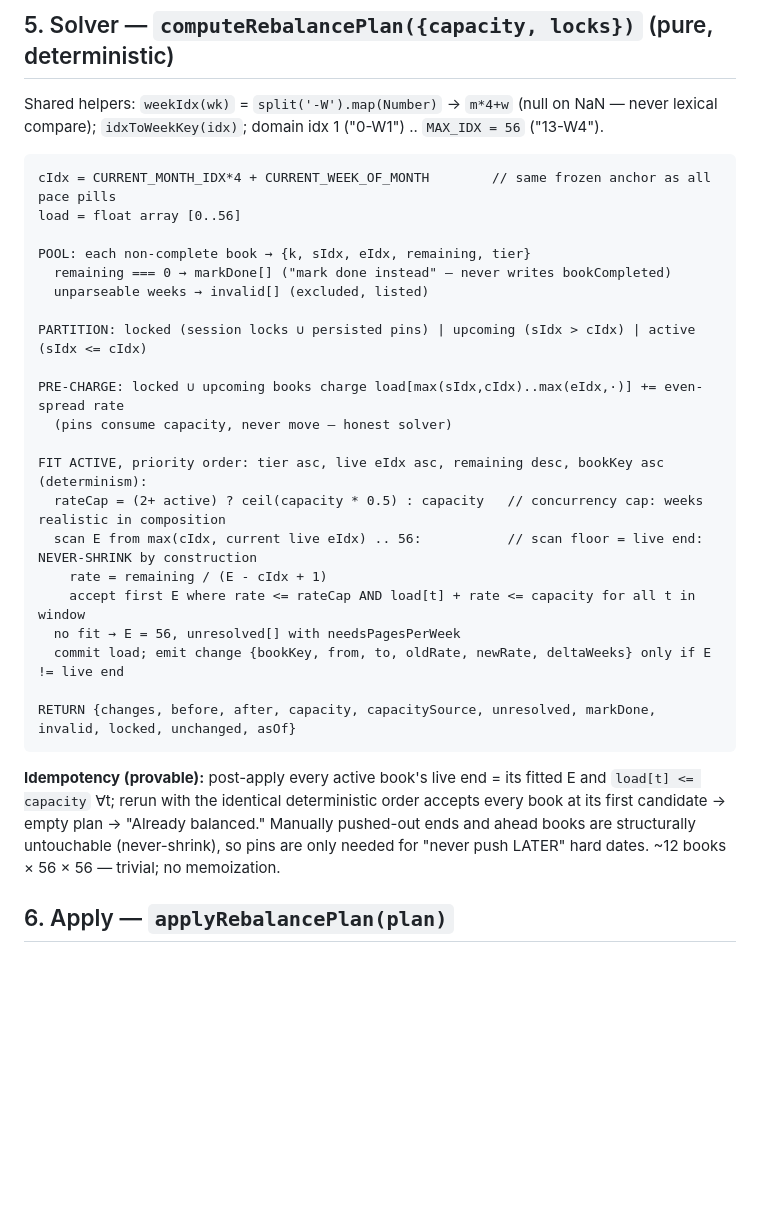
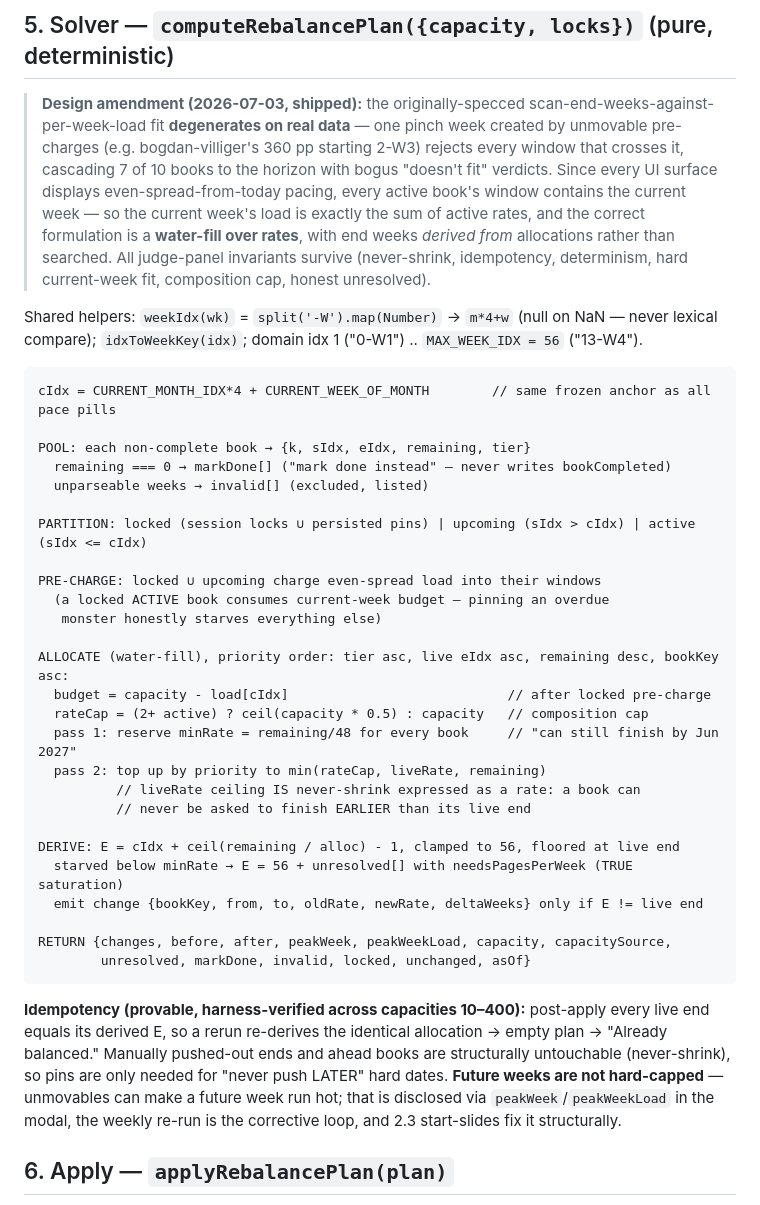
Before and after one commit to jeffersonpikejr/curriculum-dashboard, a Markdown page: ROADMAP.md, the part around the change. GitHub-like rendering; blank space fills up the shorter version.

Commit message:
Roadmap: record P1 solver design amendment (water-fill over rates)
Co-Authored-By: Claude Opus 4.8 <noreply@anthropic.com>

````diff
--- a/ROADMAP.md
+++ b/ROADMAP.md
@@ -54,11 +54,22 @@ Effective capacity: manual override if set, else measured. Null measured in auto
 
 ## 5. Solver — `computeRebalancePlan({capacity, locks})` (pure, deterministic)
 
-Shared helpers: `weekIdx(wk)` = `split('-W').map(Number)` → `m*4+w` (null on NaN — never lexical compare); `idxToWeekKey(idx)`; domain idx 1 ("0-W1") .. `MAX_IDX = 56` ("13-W4").
+> **Design amendment (2026-07-03, shipped):** the originally-specced
+> scan-end-weeks-against-per-week-load fit **degenerates on real data** — one
+> pinch week created by unmovable pre-charges (e.g. bogdan-villiger's 360 pp
+> starting 2-W3) rejects every window that crosses it, cascading 7 of 10 books
+> to the horizon with bogus "doesn't fit" verdicts. Since every UI surface
+> displays even-spread-from-today pacing, every active book's window contains
+> the current week — so the current week's load is exactly the sum of active
+> rates, and the correct formulation is a **water-fill over rates**, with end
+> weeks *derived from* allocations rather than searched. All judge-panel
+> invariants survive (never-shrink, idempotency, determinism, hard
+> current-week fit, composition cap, honest unresolved).
+
+Shared helpers: `weekIdx(wk)` = `split('-W').map(Number)` → `m*4+w` (null on NaN — never lexical compare); `idxToWeekKey(idx)`; domain idx 1 ("0-W1") .. `MAX_WEEK_IDX = 56` ("13-W4").
 
 ```
 cIdx = CURRENT_MONTH_IDX*4 + CURRENT_WEEK_OF_MONTH        // same frozen anchor as all pace pills
-load = float array [0..56]
 
 POOL: each non-complete book → {k, sIdx, eIdx, remaining, tier}
   remaining === 0 → markDone[] ("mark done instead" — never writes bookCompleted)
@@ -66,21 +77,27 @@ POOL: each non-complete book → {k, sIdx, eIdx, remaining, tier}
 
 PARTITION: locked (session locks ∪ persisted pins) | upcoming (sIdx > cIdx) | active (sIdx <= cIdx)
 
-PRE-CHARGE: locked ∪ upcoming books charge load[max(sIdx,cIdx)..max(eIdx,·)] += even-spread rate
-  (pins consume capacity, never move — honest solver)
+PRE-CHARGE: locked ∪ upcoming charge even-spread load into their windows
+  (a locked ACTIVE book consumes current-week budget — pinning an overdue
+   monster honestly starves everything else)
 
-FIT ACTIVE, priority order: tier asc, live eIdx asc, remaining desc, bookKey asc (determinism):
-  rateCap = (2+ active) ? ceil(capacity * 0.5) : capacity   // concurrency cap: weeks realistic in composition
-  scan E from max(cIdx, current live eIdx) .. 56:           // scan floor = live end: NEVER-SHRINK by construction
-    rate = remaining / (E - cIdx + 1)
-    accept first E where rate <= rateCap AND load[t] + rate <= capacity for all t in window
-  no fit → E = 56, unresolved[] with needsPagesPerWeek
-  commit load; emit change {bookKey, from, to, oldRate, newRate, deltaWeeks} only if E != live end
+ALLOCATE (water-fill), priority order: tier asc, live eIdx asc, remaining desc, bookKey asc:
+  budget = capacity - load[cIdx]                            // after locked pre-charge
+  rateCap = (2+ active) ? ceil(capacity * 0.5) : capacity   // composition cap
+  pass 1: reserve minRate = remaining/48 for every book     // "can still finish by Jun 2027"
+  pass 2: top up by priority to min(rateCap, liveRate, remaining)
+          // liveRate ceiling IS never-shrink expressed as a rate: a book can
+          // never be asked to finish EARLIER than its live end
 
-RETURN {changes, before, after, capacity, capacitySource, unresolved, markDone, invalid, locked, unchanged, asOf}
+DERIVE: E = cIdx + ceil(remaining / alloc) - 1, clamped to 56, floored at live end
+  starved below minRate → E = 56 + unresolved[] with needsPagesPerWeek (TRUE saturation)
+  emit change {bookKey, from, to, oldRate, newRate, deltaWeeks} only if E != live end
+
+RETURN {changes, before, after, peakWeek, peakWeekLoad, capacity, capacitySource,
+        unresolved, markDone, invalid, locked, unchanged, asOf}
 ```
 
-**Idempotency (provable):** post-apply every active book's live end = its fitted E and `load[t] <= capacity` ∀t; rerun with the identical deterministic order accepts every book at its first candidate → empty plan → "Already balanced." Manually pushed-out ends and ahead books are structurally untouchable (never-shrink), so pins are only needed for "never push LATER" hard dates. ~12 books × 56 × 56 — trivial; no memoization.
+**Idempotency (provable, harness-verified across capacities 10–400):** post-apply every live end equals its derived E, so a rerun re-derives the identical allocation → empty plan → "Already balanced." Manually pushed-out ends and ahead books are structurally untouchable (never-shrink), so pins are only needed for "never push LATER" hard dates. **Future weeks are not hard-capped** — unmovables can make a future week run hot; that is disclosed via `peakWeek`/`peakWeekLoad` in the modal, the weekly re-run is the corrective loop, and 2.3 start-slides fix it structurally.
 
 ## 6. Apply — `applyRebalancePlan(plan)`
 
````
